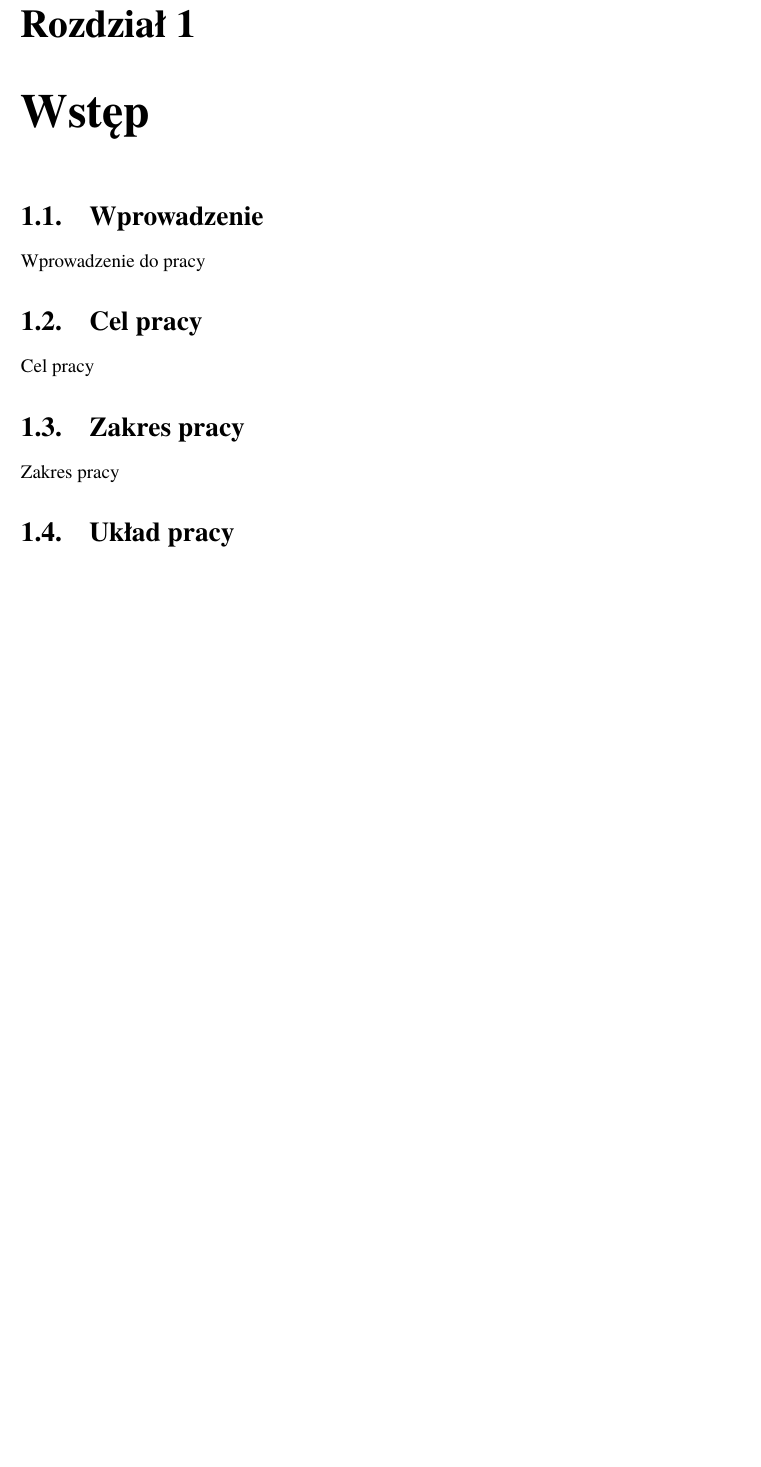
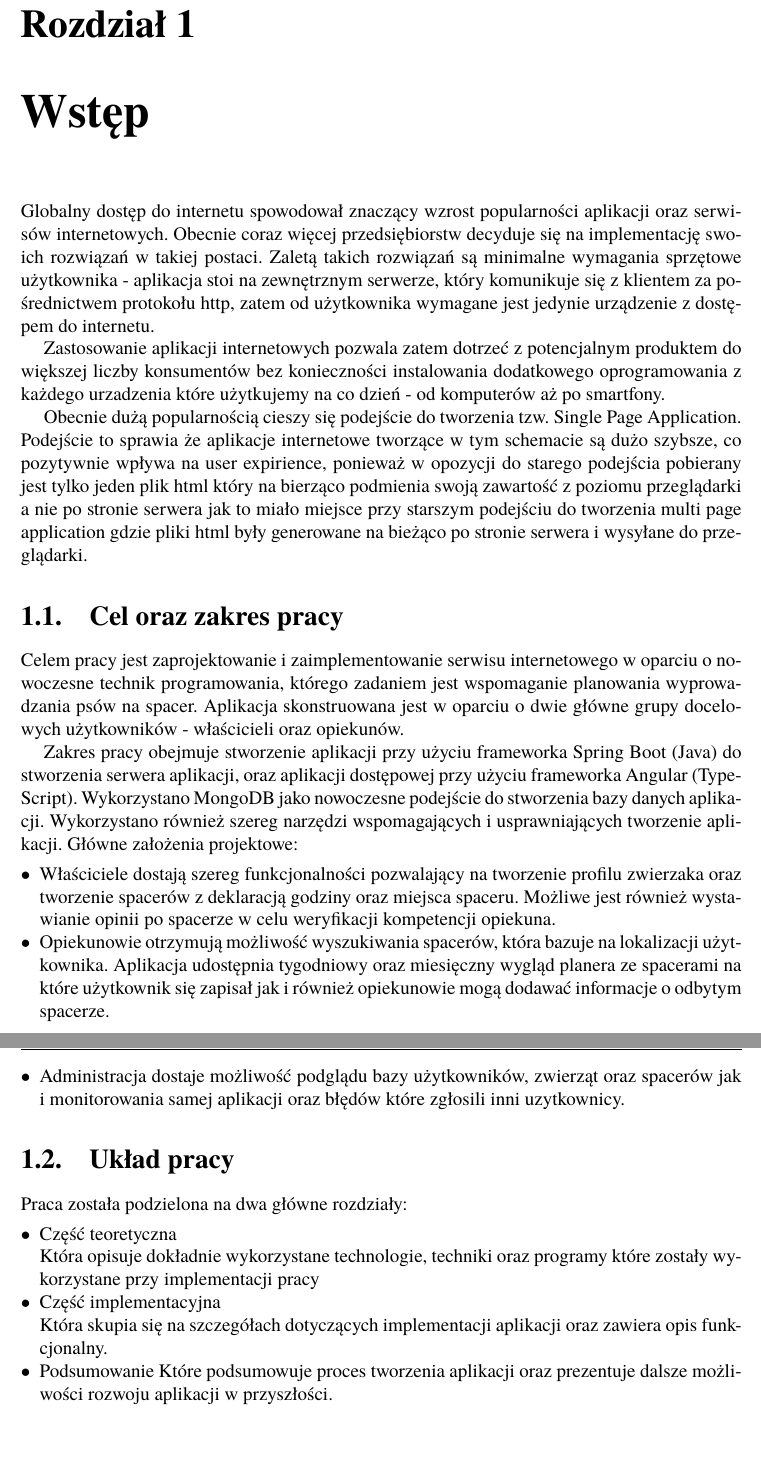
Before and after one commit to Kethableez/Walker-thesis, a LaTeX book (main.tex, which reads rozdzial01.tex): part of page 5 of 34 before the commit and two parts of pages 5 and 6 of 35 after it, the two joined at a grey line, cut so that both start at the same text, the shorter picture padded with empty space. Compiled offline with pdfLaTeX.

Commit message:
First chapter done - needs to paraphrase some paragraphs

```diff
--- a/main.tex
+++ b/main.tex
@@ -381,6 +381,11 @@
 %Promotor
 \newcommand\promotor[1]{\renewcommand\@promotor{#1}}
 \newcommand\@promotor{}
+%Katedra
+\newcommand\katedraMain[1]{\renewcommand\@katedraMain{#1}}
+\newcommand\@katedraMain{}
+\newcommand\katedraSub[1]{\renewcommand\@katedraSub{#1}}
+\newcommand\@katedraSub{}
 
 %\usepackage[absolute]{textpos} % zamarkowano, bo ostatecznie wykorzystano otoczenie picture
 
@@ -441,7 +446,9 @@ SPECJALNOŚĆ: & \@specjalnosc\\
 \vfill
 \begin{tabularx}{\linewidth}{p{6cm}l}
 		&{\fontsize{16pt}{18pt}\selectfont PROWADZĄCY PRACĘ:}\\[2mm] %UWAGA: tutaj jest miejsce na nazwisko promotora pracy
-		&{\fontsize{14pt}{16pt}\selectfont \@promotor}\\[10mm]
+		&{\fontsize{14pt}{16pt}\selectfont \@promotor}\\
+		&{\fontsize{14pt}{16pt}\selectfont \@katedraMain}\\
+		&{\fontsize{14pt}{16pt}\selectfont \@katedraSub}\\[10mm]
 		&{\fontsize{16pt}{18pt}\selectfont OCENA PRACY:}\\[20mm]
 	\end{tabularx}
 \vspace{2cm}
@@ -470,9 +477,11 @@ SPECJALNOŚĆ: & \@specjalnosc\\
 \author{Amadeusz Janiszyn}
 \uczelnia{POLITECHNIKA WROCŁAWSKA}
 \wydzial{WYDZIAŁ ELEKTRONIKI}
-\kierunek{Automatyka i Robotyka}
-\specjalnosc{Przemysł 4.0}
-\promotor{dr inż. Mariusz Uchroński, Katedra Automatyki, Mechatroniki i Systemów Sterowania}
+\kierunek{Automatyka i Robotyka (AIR)}
+\specjalnosc{Przemysł 4.0 (ARP)}
+\promotor{Dr inż. Mariusz Uchroński,}
+\katedraMain{Katedra Automatyki, Mechatroniki}
+\katedraSub{i Systemów Sterowania}
 \date{WROCŁAW, 2021}
 
 % Ustawienie odstępu od góry w nienumerowanych rozdziałach oraz wykazach:
--- a/rozdzial01.tex
+++ b/rozdzial01.tex
@@ -1,15 +1,35 @@
 \chapter{Wstęp}
-\section{Wprowadzenie}
-Wprowadzenie do pracy
+Globalny dostęp do internetu spowodował znaczący wzrost popularności aplikacji oraz serwisów internetowych. Obecnie coraz więcej przedsiębiorstw decyduje się na implementację swoich rozwiązań w takiej postaci. Zaletą takich rozwiązań są minimalne wymagania sprzętowe użytkownika - aplikacja stoi na zewnętrznym serwerze, który komunikuje się z klientem za pośrednictwem protokołu http, zatem od użytkownika wymagane jest jedynie urządzenie z dostępem do internetu.
 
-\section{Cel pracy}
-Cel pracy
+Zastosowanie aplikacji internetowych pozwala zatem dotrzeć z potencjalnym produktem do większej liczby konsumentów bez konieczności instalowania dodatkowego oprogramowania z każdego urzadzenia które użytkujemy na co dzień - od komputerów aż po smartfony.
 
-\section{Zakres pracy}
-Zakres pracy
+Obecnie dużą popularnością cieszy się podejście do tworzenia tzw. Single Page Application. Podejście to sprawia że aplikacje internetowe tworzące w tym schemacie są dużo szybsze, co pozytywnie wpływa na user expirience, ponieważ w opozycji do starego podejścia pobierany jest tylko jeden plik html który na bierząco podmienia swoją zawartość z poziomu przeglądarki a nie po stronie serwera jak to miało miejsce przy starszym podejściu do tworzenia multi page application gdzie pliki html były generowane na bieżąco po stronie serwera i wysyłane do przeglądarki.
 
+\section{Cel oraz zakres pracy}
+Celem pracy jest zaprojektowanie i zaimplementowanie serwisu internetowego w oparciu o  nowoczesne technik programowania, którego zadaniem jest wspomaganie planowania wyprowadzania psów na spacer. Aplikacja skonstruowana jest w oparciu o dwie główne grupy docelowych użytkowników - właścicieli oraz opiekunów.
+
+Zakres pracy obejmuje stworzenie aplikacji przy użyciu frameworka Spring Boot (Java) do stworzenia serwera aplikacji, oraz aplikacji dostępowej przy użyciu frameworka Angular (TypeScript). Wykorzystano MongoDB jako nowoczesne podejście do stworzenia bazy danych aplikacji. Wykorzystano również szereg narzędzi wspomagających i usprawniających tworzenie aplikacji.
+Główne założenia projektowe:
+\begin{itemize}
+    \item Właściciele dostają szereg funkcjonalności pozwalający na tworzenie profilu zwierzaka oraz tworzenie spacerów z deklaracją godziny oraz miejsca spaceru. Możliwe jest również wystawianie opinii po spacerze w celu weryfikacji kompetencji opiekuna.
+    \item Opiekunowie otrzymują możliwość wyszukiwania spacerów, która bazuje na lokalizacji użytkownika. Aplikacja udostępnia tygodniowy oraz miesięczny wygląd planera ze spacerami na które użytkownik się zapisał jak i również opiekunowie mogą dodawać informacje o odbytym spacerze.
+    \item Administracja dostaje możliwość podglądu bazy użytkowników, zwierząt oraz spacerów jak i monitorowania samej aplikacji oraz błędów które zgłosili inni uzytkownicy.
+\end{itemize}
 
 \section{Układ pracy}
+Praca została podzielona na dwa główne rozdziały:
+\begin{itemize}
+    \item Część teoretyczna
+
+    Która opisuje dokładnie wykorzystane technologie, techniki oraz programy które zostały wykorzystane przy implementacji pracy
+
+    \item Część implementacyjna
+
+    Która skupia się na szczegółach dotyczących implementacji aplikacji oraz zawiera opis funkcjonalny.
+
+    \item Podsumowanie
+    Które podsumowuje proces tworzenia aplikacji oraz prezentuje dalsze możliwości rozwoju aplikacji w przyszłości.
+\end{itemize}
 
 % Praca dyplomowa
 % \begin{itemize}
```
Also changed, not shown: main.pdf, main.tex (4 more changed lines), 1 other file.
